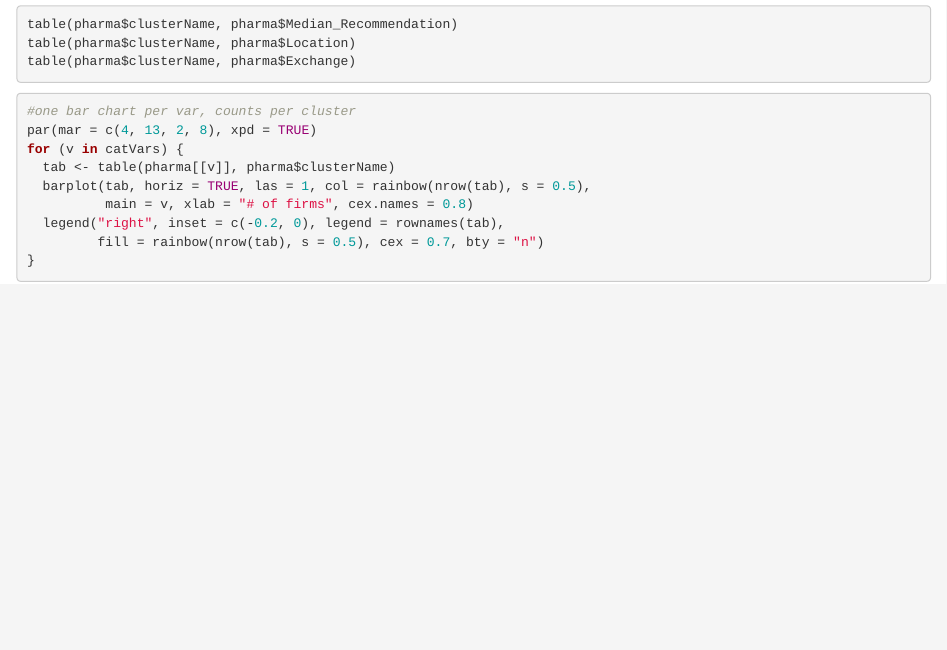
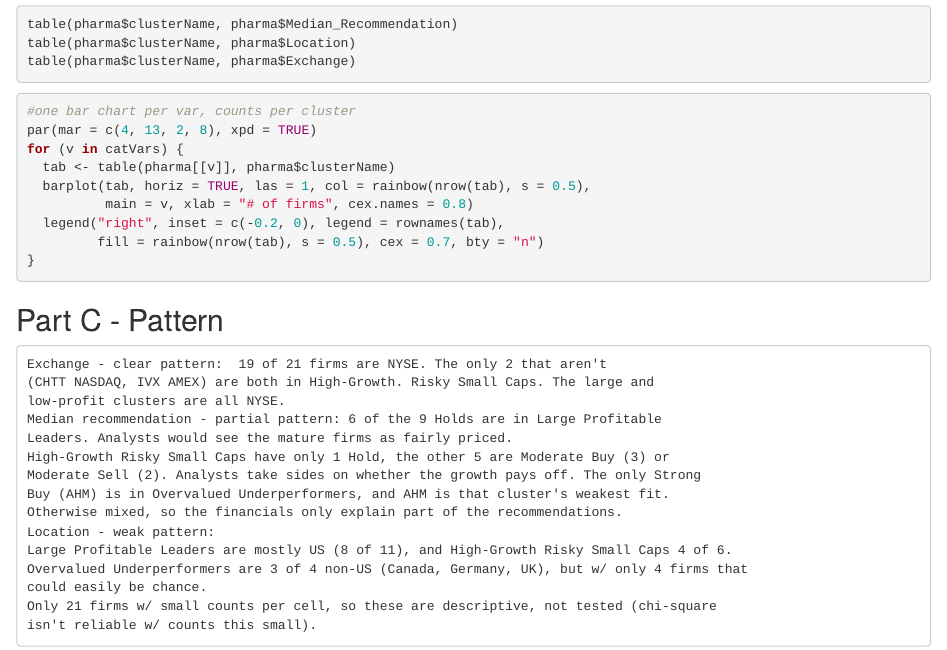
Before and after one commit to Jdemore/64060-jdemore4, an R Markdown document (Assignment_4/Assignment_4.Rmd): the page in a window 1100 px wide, from 4470 px down. Rendered offline with R 4.5, knitr and Pandoc, with nearby package versions; the code chunks are not run, so their results and figures are left out.

Commit message:
PartC Reasoning

````diff
--- a/Assignment_4/Assignment_4.Rmd
+++ b/Assignment_4/Assignment_4.Rmd
@@ -263,3 +263,22 @@ for (v in catVars) {
          fill = rainbow(nrow(tab), s = 0.5), cex = 0.7, bty = "n")
 }
 ```
+
+## Part C - Pattern
+```
+Exchange - clear pattern:  19 of 21 firms are NYSE. The only 2 that aren't
+(CHTT NASDAQ, IVX AMEX) are both in High-Growth. Risky Small Caps. The large and
+low-profit clusters are all NYSE.
+Median recommendation - partial pattern: 6 of the 9 Holds are in Large Profitable
+Leaders. Analysts would see the mature firms as fairly priced.
+High-Growth Risky Small Caps have only 1 Hold, the other 5 are Moderate Buy (3) or
+Moderate Sell (2). Analysts take sides on whether the growth pays off. The only Strong
+Buy (AHM) is in Overvalued Underperformers, and AHM is that cluster's weakest fit.
+Otherwise mixed, so the financials only explain part of the recommendations.
+Location - weak pattern:
+Large Profitable Leaders are mostly US (8 of 11), and High-Growth Risky Small Caps 4 of 6.
+Overvalued Underperformers are 3 of 4 non-US (Canada, Germany, UK), but w/ only 4 firms that
+could easily be chance.
+Only 21 firms w/ small counts per cell, so these are descriptive, not tested (chi-square
+isn't reliable w/ counts this small).
+```
````
